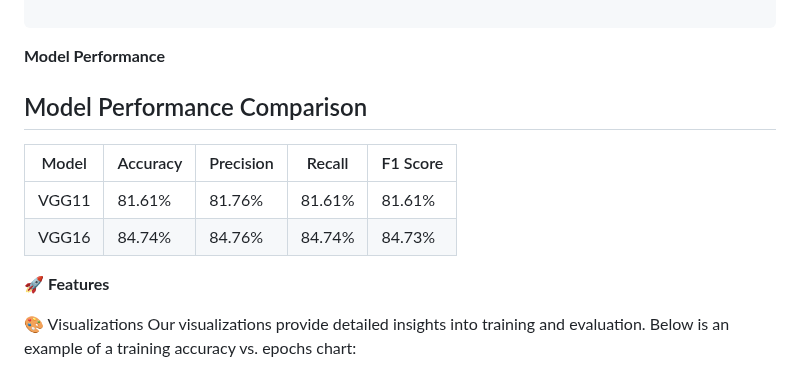
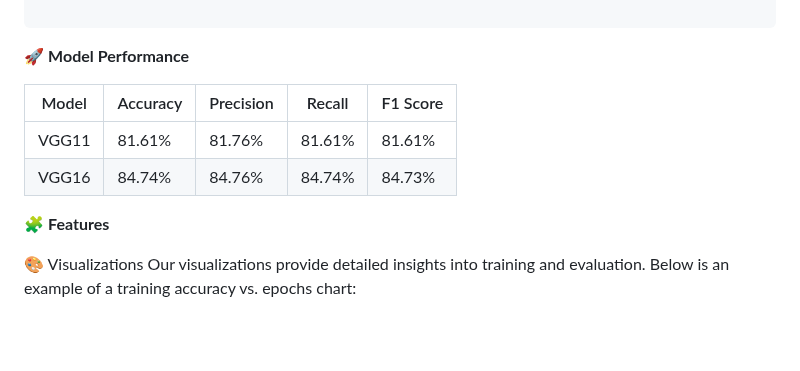
Before and after one commit to LopezJER/deepcnn4cifar, a Markdown page: README.md, the part around the change. Drawn GitHub-style; blank space fills up the shorter version.

````diff
--- a/README.md
+++ b/README.md
@@ -45,9 +45,7 @@ deepcnn4cifar/
 ├── README.md                  # This file
 
 ```
-**Model Performance**
-
-## Model Performance Comparison
+🚀 **Model Performance**
 
 | Model  | Accuracy | Precision | Recall | F1 Score |
 |--------|----------|-----------|--------|----------|
@@ -55,7 +53,7 @@ deepcnn4cifar/
 | VGG16  | 84.74%   | 84.76%    | 84.74% | 84.73%   |
 
 
-🚀 **Features**
+🧩 **Features**
 
 🎨 Visualizations
 Our visualizations provide detailed insights into training and evaluation. Below is an example of a training accuracy vs. epochs chart:
````
